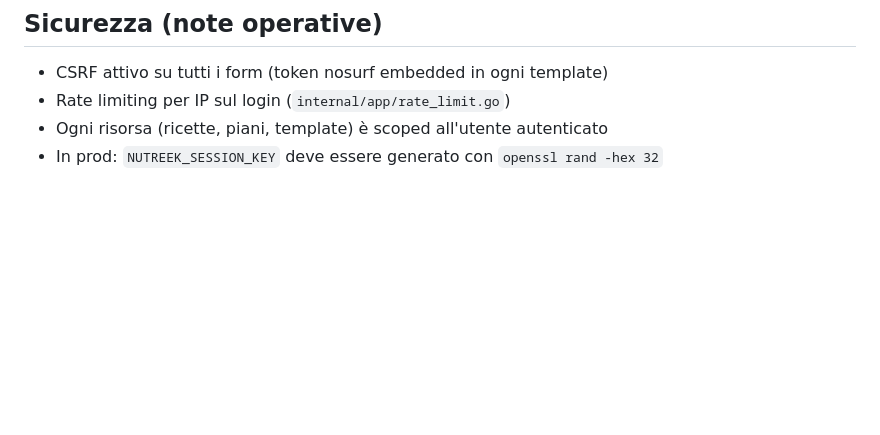
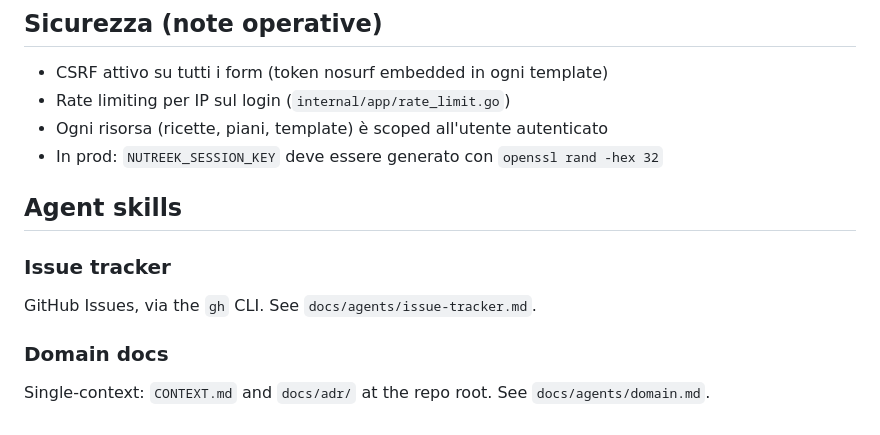
Before and after one commit to easly1989/nutreek, a Markdown page: CLAUDE.md, the part around the change. Rendered like a GitHub page; blank space fills up the shorter version.

```diff
--- a/CLAUDE.md
+++ b/CLAUDE.md
@@ -230,3 +230,13 @@ finche' il sync non completa (~10 min, ~0.9GB di banda).
 - Rate limiting per IP sul login (`internal/app/rate_limit.go`)
 - Ogni risorsa (ricette, piani, template) è scoped all'utente autenticato
 - In prod: `NUTREEK_SESSION_KEY` deve essere generato con `openssl rand -hex 32`
+
+## Agent skills
+
+### Issue tracker
+
+GitHub Issues, via the `gh` CLI. See `docs/agents/issue-tracker.md`.
+
+### Domain docs
+
+Single-context: `CONTEXT.md` and `docs/adr/` at the repo root. See `docs/agents/domain.md`.
```
Also changed, not shown: docs/agents/domain.md (added, +51 -0 lines), docs/agents/issue-tracker.md (added, +45 -0 lines).
